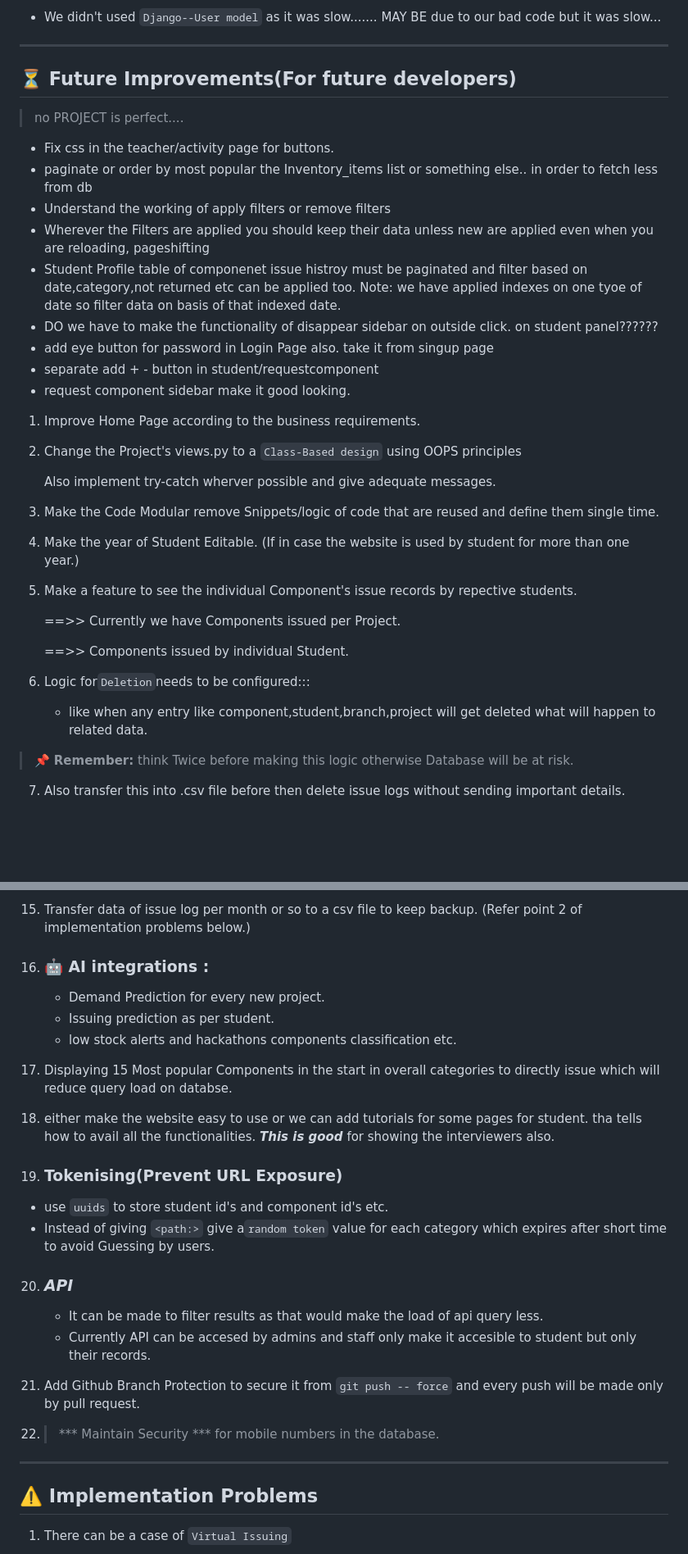
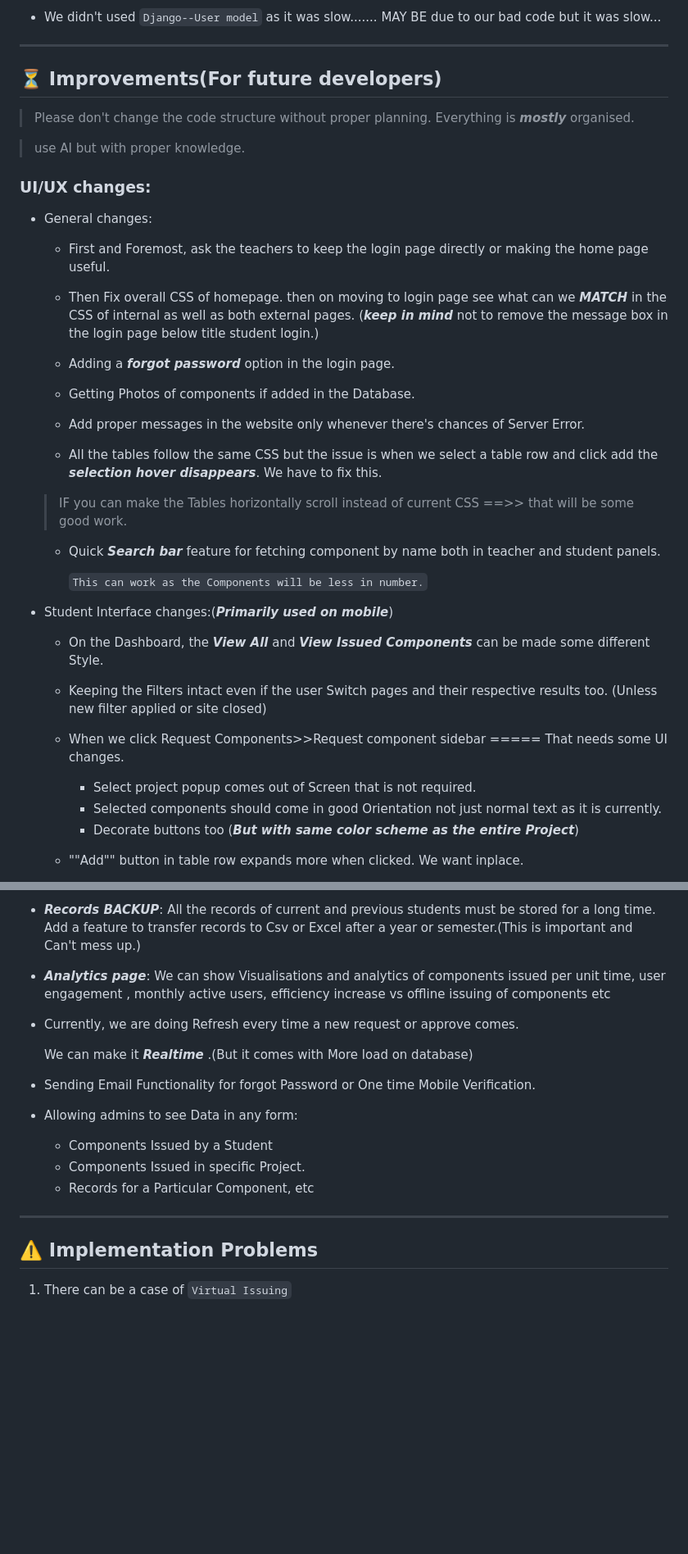
Before and after one commit to vaibhav3209/production_iot_final, a Markdown page: README.md, 2 parts joined by grey strips. Shown at 82% size. GitHub-like rendering; blank space fills up the shorter version.

Commit message:
Chnaged Readme

```diff
--- a/README.md
+++ b/README.md
@@ -270,45 +272,48 @@ project_root/
 
 - We didn't used `Django--User model` as it was slow....... MAY BE due to our bad code but it was slow...
 ---------------------------------------------------------------------------
-## ⏳ Future Improvements(For future developers)
+## ⏳ Improvements(For future developers)
 
-> no PROJECT is perfect....
+> Please don't change the code structure without proper planning. Everything is ***mostly*** organised.
 
-- Fix css in the teacher/activity page for buttons.
-- paginate or order by most popular the Inventory_items  list or something else.. in order to fetch less from db
-- Understand the working of apply filters or remove filters
-- Wherever the Filters are applied you should keep their data unless new are applied even when you are reloading, pageshifting
-- Student Profile table of componenet issue histroy must be paginated and filter based on date,category,not returned etc can be applied too.
-Note: we have applied indexes on one tyoe of date so filter data on basis of that indexed date.
-- DO we have to make the functionality of disappear sidebar on outside click. on student panel??????
-- add eye button for password in Login Page also. take it from singup page
-- separate add + - button in student/requestcomponent
-- request component sidebar make it good looking.
+> use AI but with proper knowledge.
 
 
-1. Improve Home Page according to the business requirements.
+### UI/UX changes:
 
-2.  Change the  Project's views.py to a `Class-Based design` using OOPS principles
+- General changes:
+    - First and Foremost, ask the teachers to keep the login page directly or making the home page useful.
 
-    Also implement try-catch wherver possible and give adequate messages.
+    - Then Fix overall CSS of homepage. then on moving to login page see what can we ***MATCH*** in the CSS of internal as well as both external pages.
+    (***keep in mind***  not to remove the message box in the login page below title student login.)
 
-3. Make the Code Modular remove Snippets/logic of code that are reused and define them single time.
+    - Adding a ***forgot password*** option in the login page.
 
-4. Make the year of Student Editable. (If in case the website is used by student for more than one year.)
+    - Getting Photos of components if added in the Database.
 
-5. Make a feature to see the individual Component's issue records by repective students.
+    - Add proper messages in the website only whenever there's chances of Server Error.
 
-   ==>> Currently we have Components issued per Project.
+    -  All the tables follow the same CSS but the issue is when we select a table row and click add
+        the ***selection hover disappears***.  We have to fix this.
 
-   ==>> Components issued by individual Student.
+    > IF you can make the Tables horizontally scroll instead of current CSS ==>> that will be some good work.
+
+    - Quick ***Search bar*** feature for fetching component by name both in teacher and student panels.
+
+      `This can work as the Components will be less in number.`
 
 
-6. Logic for` Deletion `needs to be configured:::
-   - like when any entry like component,student,branch,project will get deleted what will happen
-   to related data.
+- Student Interface changes:(***Primarily used on mobile***)
+    - On the Dashboard, the ***View All*** and ***View Issued Components*** can be made some different Style.
 
- > 📌 **Remember:** think Twice before making this logic otherwise Database will be at risk.
+    - Keeping the Filters intact even if the user Switch pages and their respective results too.
+    (Unless new filter applied or site closed)
 
-7. Also transfer this into .csv file before then delete issue logs without sending important details.
+    - When we click Request Components>>Request component sidebar ===== That needs some UI changes.
+        - Select project popup comes out of Screen that is not required.
+        - Selected components should come in good Orientation not just normal text as it is currently.
+        - Decorate buttons too (***But with same color scheme as the entire Project***)
+
+    - ""Add"" button in table row expands more when clicked. We want inplace.
 
 
@@ -345,37 +428,28 @@ Note: we have applied indexes on one tyoe of date so filter data on basis of tha
 
 
-15. Transfer data of issue log per month or so to a csv file to keep backup. (Refer point 2 of implementation problems below.)
+-  ***Records BACKUP***: All the records of current and previous students must be stored for a long time.
+    Add a feature to transfer records to Csv or Excel after a year or semester.(This is important and Can't mess up.)
 
 
-16. ### 🤖 AI integrations :
-
-    - Demand Prediction for every new project.
-    - Issuing prediction as per student.
-    - low stock alerts and hackathons components classification etc.
+- ***Analytics page***: We can show Visualisations and analytics of components issued per unit time,
+    user engagement , monthly active users, efficiency increase vs offline issuing of components etc
 
 
-17. Displaying 15 Most popular Components in the start in overall categories to directly issue which will
-reduce query load on databse.
+-   Currently, we are doing Refresh every time a new request or approve comes.
+
+    We can make it ***Realtime*** .(But it comes with More load on database)
 
 
-18. either make the website easy to use or we can add tutorials for some pages for student. tha tells how to avail all  the functionalities.
-***This is good*** for showing the interviewers also.
+- Sending Email Functionality for forgot Password or One time Mobile Verification.
 
 
-19. ### Tokenising(Prevent URL Exposure)
-- use `uuids` to store student id's and component id's etc.
-- Instead of giving `<path:>` give a` random token ` value for each category which expires after
-  short time to avoid Guessing by users.
-
-20. ### ***API***
-    - It can be made to filter results as that would make the load of api query less.
-    - Currently API can be accesed by admins and staff only make it accesible to student but only their records.
+- Allowing admins to see Data in any form:
+    - Components Issued by a Student
+    - Components Issued in specific Project.
+    - Records for a Particular Component, etc
+-----------------------
 
 
-21. Add Github Branch Protection to secure it from `git push -- force` and every push will be made only by pull request.
-
-22. > *** Maintain Security *** for mobile numbers in the database.
----------------------------------------
 
 ## ⚠️ Implementation Problems
 
```
Also changed, not shown: other parts of README.md (+119 -58 lines).
